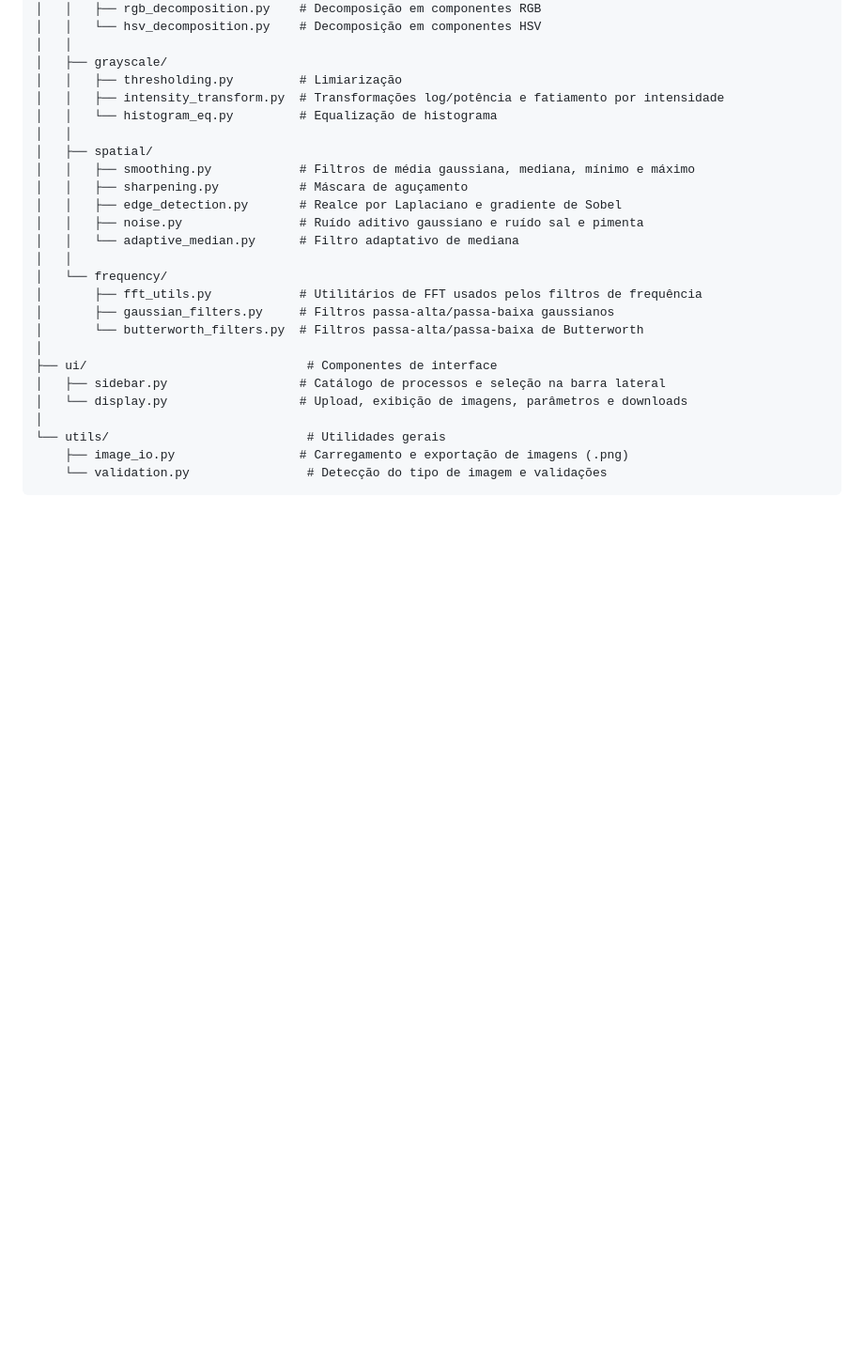
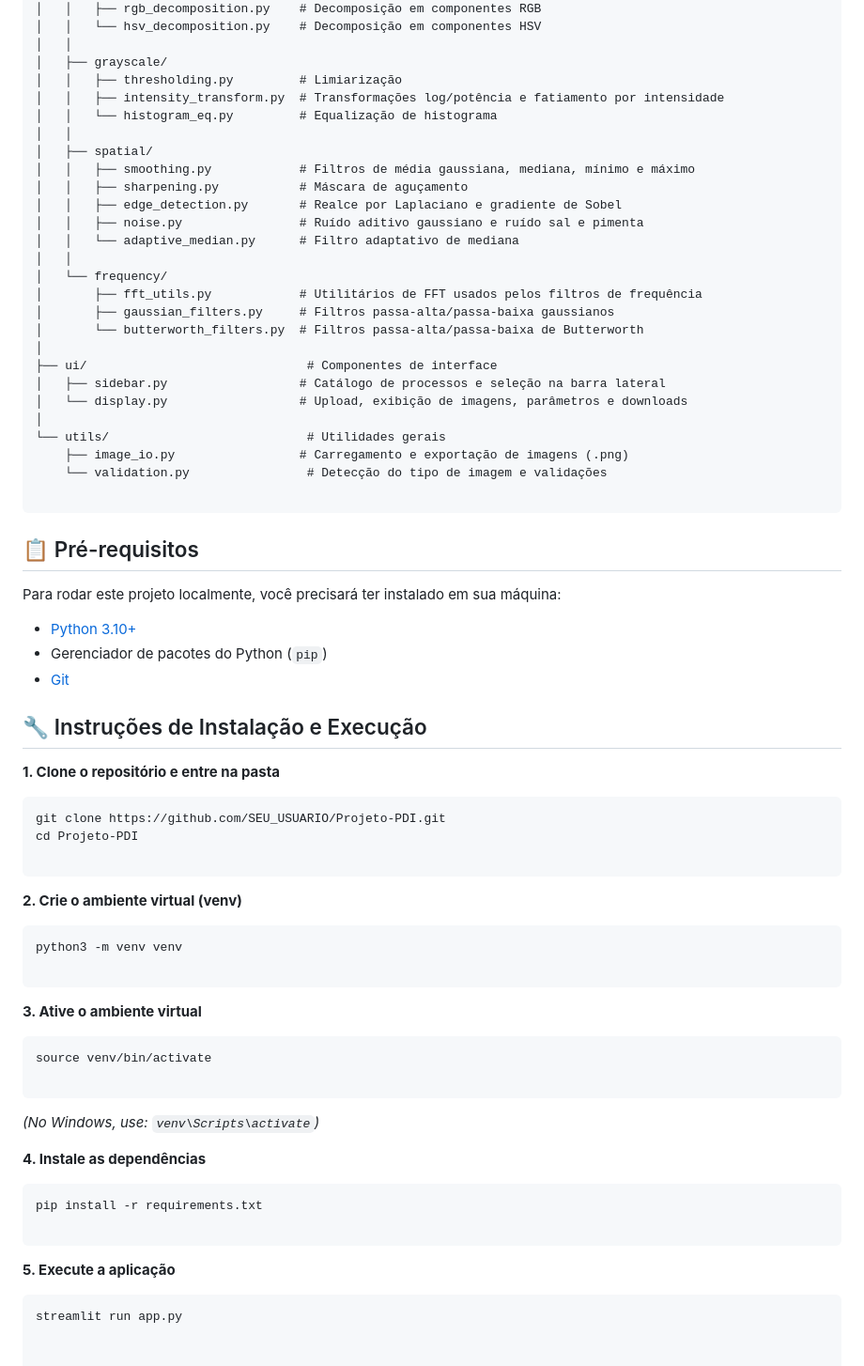
Before and after one commit to KaykeTBorges/Projeto-PDI, a Markdown page: README.md, the part around the change. Shown at 94% size. Drawn GitHub-style; blank space fills up the shorter version.

````diff
--- a/README.md
+++ b/README.md
@@ -97,4 +97,51 @@ O sistema contempla todos os processos exigidos na avaliação:
 └── utils/                           # Utilidades gerais
     ├── image_io.py                 # Carregamento e exportação de imagens (.png)
     └── validation.py                # Detecção do tipo de imagem e validações
+
 ```
+
+## 📋 Pré-requisitos
+
+Para rodar este projeto localmente, você precisará ter instalado em sua máquina:
+
+* [Python 3.10+](https://www.python.org/downloads/)
+* Gerenciador de pacotes do Python (`pip`)
+* [Git](https://git-scm.com/)
+
+## 🔧 Instruções de Instalação e Execução
+
+**1. Clone o repositório e entre na pasta**
+
+```bash
+git clone https://github.com/SEU_USUARIO/Projeto-PDI.git
+cd Projeto-PDI
+
+```
+
+**2. Crie o ambiente virtual (venv)**
+
+```bash
+python3 -m venv venv
+
+```
+
+**3. Ative o ambiente virtual**
+
+```bash
+source venv/bin/activate
+
+```
+
+*(No Windows, use: `venv\Scripts\activate`)*
+
+**4. Instale as dependências**
+
+```bash
+pip install -r requirements.txt
+
+```
+
+**5. Execute a aplicação**
+
+```bash
+streamlit run app.py
````
